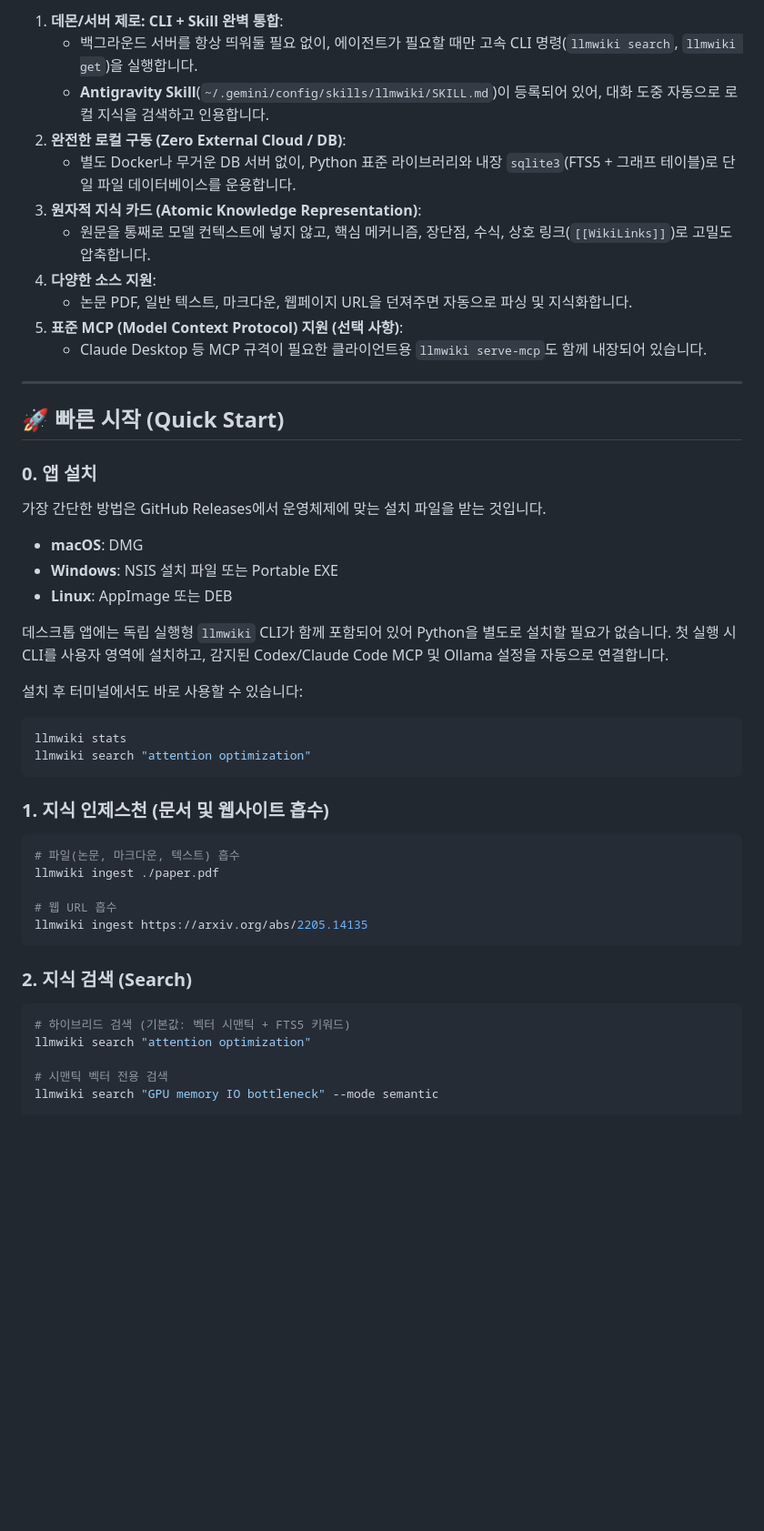
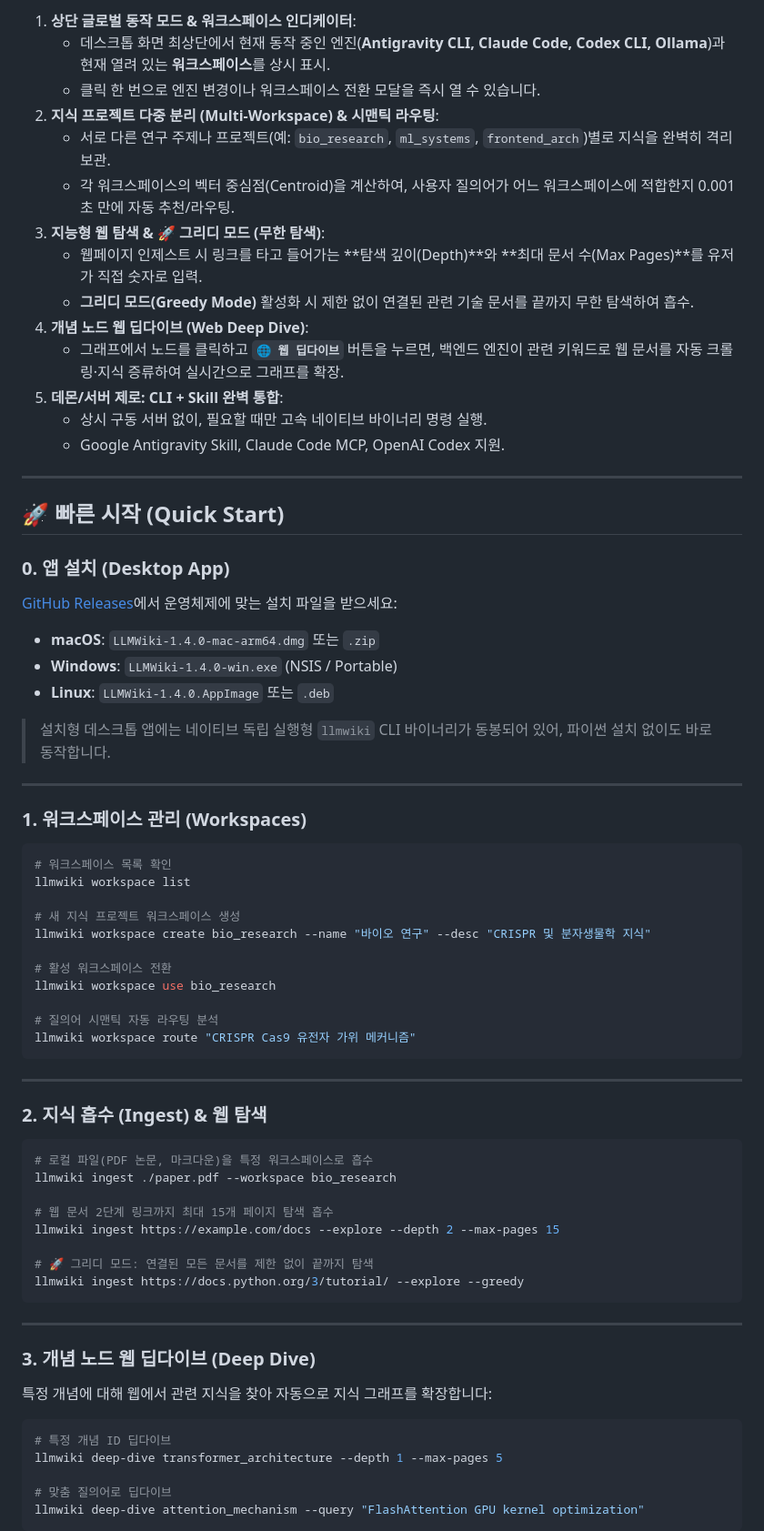
Before and after one commit to CREE1116/llmwiki, a Markdown page: README.md, the part around one of its changes. Shown at 91% size. Rendered like a GitHub page; blank space fills up the shorter version.

````diff
--- a/README.md
+++ b/README.md
@@ -40,51 +57,76 @@ LLM의 컨텍스트 윈도우 낭비를 막고, 빠른 인출과 엄밀한 팩
 
-1. **데몬/서버 제로: CLI + Skill 완벽 통합**:
-   - 백그라운드 서버를 항상 띄워둘 필요 없이, 에이전트가 필요할 때만 고속 CLI 명령(`llmwiki search`, `llmwiki get`)을 실행합니다.
-   - **Antigravity Skill**(`~/.gemini/config/skills/llmwiki/SKILL.md`)이 등록되어 있어, 대화 도중 자동으로 로컬 지식을 검색하고 인용합니다.
-2. **완전한 로컬 구동 (Zero External Cloud / DB)**:
-   - 별도 Docker나 무거운 DB 서버 없이, Python 표준 라이브러리와 내장 `sqlite3`(FTS5 + 그래프 테이블)로 단일 파일 데이터베이스를 운용합니다.
-3. **원자적 지식 카드 (Atomic Knowledge Representation)**:
-   - 원문을 통째로 모델 컨텍스트에 넣지 않고, 핵심 메커니즘, 장단점, 수식, 상호 링크(`[[WikiLinks]]`)로 고밀도 압축합니다.
-4. **다양한 소스 지원**:
-   - 논문 PDF, 일반 텍스트, 마크다운, 웹페이지 URL을 던져주면 자동으로 파싱 및 지식화합니다.
-5. **표준 MCP (Model Context Protocol) 지원 (선택 사항)**:
-   - Claude Desktop 등 MCP 규격이 필요한 클라이언트용 `llmwiki serve-mcp`도 함께 내장되어 있습니다.
+1. **상단 글로벌 동작 모드 & 워크스페이스 인디케이터**:
+   - 데스크톱 화면 최상단에서 현재 동작 중인 엔진(**Antigravity CLI, Claude Code, Codex CLI, Ollama**)과 현재 열려 있는 **워크스페이스**를 상시 표시.
+   - 클릭 한 번으로 엔진 변경이나 워크스페이스 전환 모달을 즉시 열 수 있습니다.
+2. **지식 프로젝트 다중 분리 (Multi-Workspace) & 시맨틱 라우팅**:
+   - 서로 다른 연구 주제나 프로젝트(예: `bio_research`, `ml_systems`, `frontend_arch`)별로 지식을 완벽히 격리 보관.
+   - 각 워크스페이스의 벡터 중심점(Centroid)을 계산하여, 사용자 질의어가 어느 워크스페이스에 적합한지 0.001초 만에 자동 추천/라우팅.
+3. **지능형 웹 탐색 & 🚀 그리디 모드 (무한 탐색)**:
+   - 웹페이지 인제스트 시 링크를 타고 들어가는 **탐색 깊이(Depth)**와 **최대 문서 수(Max Pages)**를 유저가 직접 숫자로 입력.
+   - **그리디 모드(Greedy Mode)** 활성화 시 제한 없이 연결된 관련 기술 문서를 끝까지 무한 탐색하여 흡수.
+4. **개념 노드 웹 딥다이브 (Web Deep Dive)**:
+   - 그래프에서 노드를 클릭하고 **`🌐 웹 딥다이브`** 버튼을 누르면, 백엔드 엔진이 관련 키워드로 웹 문서를 자동 크롤링·지식 증류하여 실시간으로 그래프를 확장.
+5. **데몬/서버 제로: CLI + Skill 완벽 통합**:
+   - 상시 구동 서버 없이, 필요할 때만 고속 네이티브 바이너리 명령 실행.
+   - Google Antigravity Skill, Claude Code MCP, OpenAI Codex 지원.
 
 ---
 
 ## 🚀 빠른 시작 (Quick Start)
 
-### 0. 앱 설치
+### 0. 앱 설치 (Desktop App)
 
-가장 간단한 방법은 GitHub Releases에서 운영체제에 맞는 설치 파일을 받는 것입니다.
+[GitHub Releases](https://github.com/CREE1116/llmwiki/releases)에서 운영체제에 맞는 설치 파일을 받으세요:
+- **macOS**: `LLMWiki-1.4.0-mac-arm64.dmg` 또는 `.zip`
+- **Windows**: `LLMWiki-1.4.0-win.exe` (NSIS / Portable)
+- **Linux**: `LLMWiki-1.4.0.AppImage` 또는 `.deb`
 
-- **macOS**: DMG
-- **Windows**: NSIS 설치 파일 또는 Portable EXE
-- **Linux**: AppImage 또는 DEB
+> 설치형 데스크톱 앱에는 네이티브 독립 실행형 `llmwiki` CLI 바이너리가 동봉되어 있어, 파이썬 설치 없이도 바로 동작합니다.
 
-데스크톱 앱에는 독립 실행형 `llmwiki` CLI가 함께 포함되어 있어 Python을 별도로 설치할 필요가 없습니다. 첫 실행 시 CLI를 사용자 영역에 설치하고, 감지된 Codex/Claude Code MCP 및 Ollama 설정을 자동으로 연결합니다.
+---
 
-설치 후 터미널에서도 바로 사용할 수 있습니다:
+### 1. 워크스페이스 관리 (Workspaces)
 
 ```bash
-llmwiki stats
-llmwiki search "attention optimization"
+# 워크스페이스 목록 확인
+llmwiki workspace list
+
+# 새 지식 프로젝트 워크스페이스 생성
+llmwiki workspace create bio_research --name "바이오 연구" --desc "CRISPR 및 분자생물학 지식"
+
+# 활성 워크스페이스 전환
+llmwiki workspace use bio_research
+
+# 질의어 시맨틱 자동 라우팅 분석
+llmwiki workspace route "CRISPR Cas9 유전자 가위 메커니즘"
 ```
 
-### 1. 지식 인제스천 (문서 및 웹사이트 흡수)
+---
+
+### 2. 지식 흡수 (Ingest) & 웹 탐색
+
 ```bash
-# 파일(논문, 마크다운, 텍스트) 흡수
-llmwiki ingest ./paper.pdf
+# 로컬 파일(PDF 논문, 마크다운)을 특정 워크스페이스로 흡수
+llmwiki ingest ./paper.pdf --workspace bio_research
 
-# 웹 URL 흡수
-llmwiki ingest https://arxiv.org/abs/2205.14135
+# 웹 문서 2단계 링크까지 최대 15개 페이지 탐색 흡수
+llmwiki ingest https://example.com/docs --explore --depth 2 --max-pages 15
+
+# 🚀 그리디 모드: 연결된 모든 문서를 제한 없이 끝까지 탐색
+llmwiki ingest https://docs.python.org/3/tutorial/ --explore --greedy
 ```
 
-### 2. 지식 검색 (Search)
+---
+
+### 3. 개념 노드 웹 딥다이브 (Deep Dive)
+
+특정 개념에 대해 웹에서 관련 지식을 찾아 자동으로 지식 그래프를 확장합니다:
+
 ```bash
-# 하이브리드 검색 (기본값: 벡터 시맨틱 + FTS5 키워드)
-llmwiki search "attention optimization"
+# 특정 개념 ID 딥다이브
+llmwiki deep-dive transformer_architecture --depth 1 --max-pages 5
 
-# 시맨틱 벡터 전용 검색
-llmwiki search "GPU memory IO bottleneck" --mode semantic
+# 맞춤 질의어로 딥다이브
+llmwiki deep-dive attention_mechanism --query "FlashAttention GPU kernel optimization"
+```
 
````
Also changed, not shown: other parts of README.md (+84 -91 lines), assets/screenshot-graph.png (added), assets/screenshot-ingest.png (added), assets/screenshot-settings.png (added), assets/screenshot-workspaces.png (added), 9 other files.
